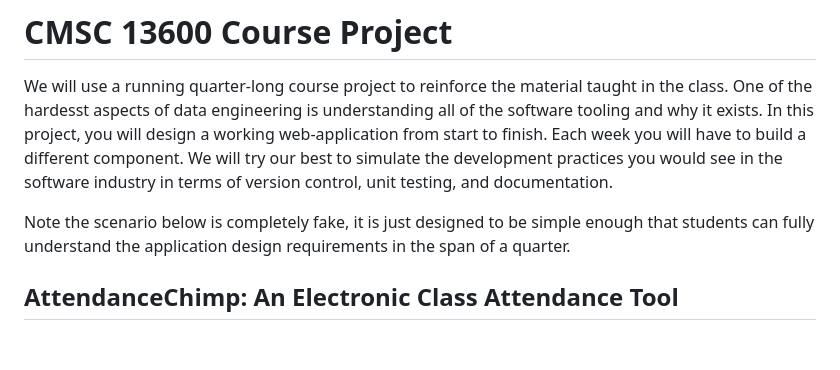
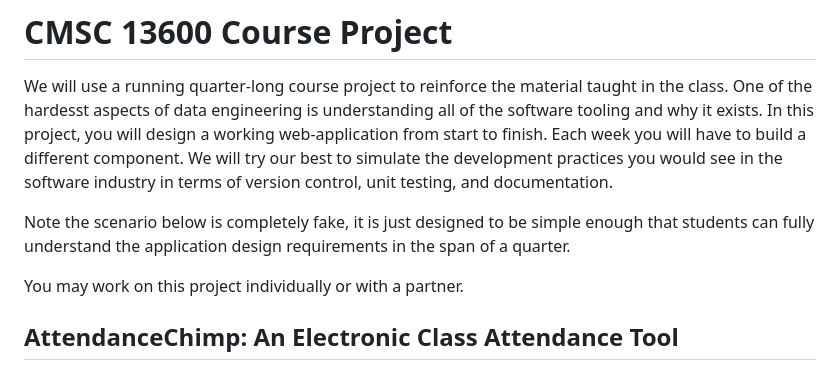
Before and after one commit to sjyk/cmsc13600-course-project, a Markdown page: README.md, the part around the change. Rendered like a GitHub page; blank space fills up the shorter version.

```diff
--- a/README.md
+++ b/README.md
@@ -2,6 +2,8 @@
 We will use a running quarter-long course project to reinforce the material taught in the class. One of the hardesst aspects of data engineering is understanding all of the software tooling and why it exists. In this project, you will design a working web-application from start to finish. Each week you will have to build a different component. We will try our best to simulate the development practices you would see in the software industry in terms of version control, unit testing, and documentation.
 
 Note the scenario below is completely fake, it is just designed to be simple enough that students can fully understand the application design requirements in the span of a quarter.
+
+You may work on this project individually or with a partner.
 
 ## AttendanceChimp: An Electronic Class Attendance Tool
 AttendanceChimp is a web application that is designed to help college instructors keep track of attendance in their classes. The application uses a unique method to track attendance, which involves the use of a random QR code projected on a screen at the start of each class.
```
